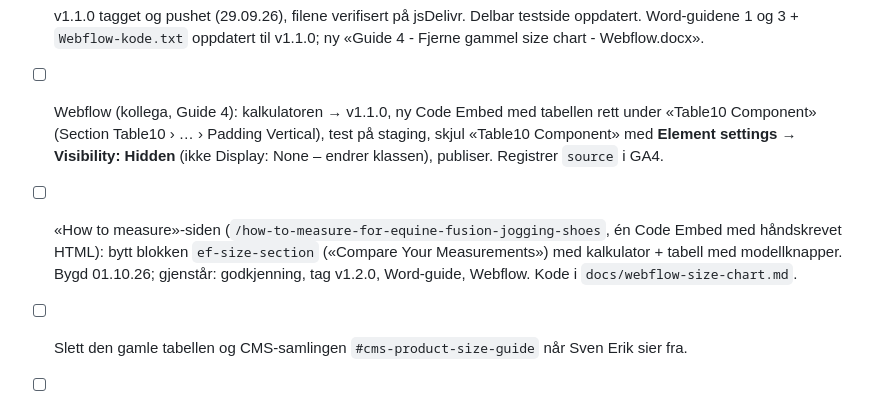
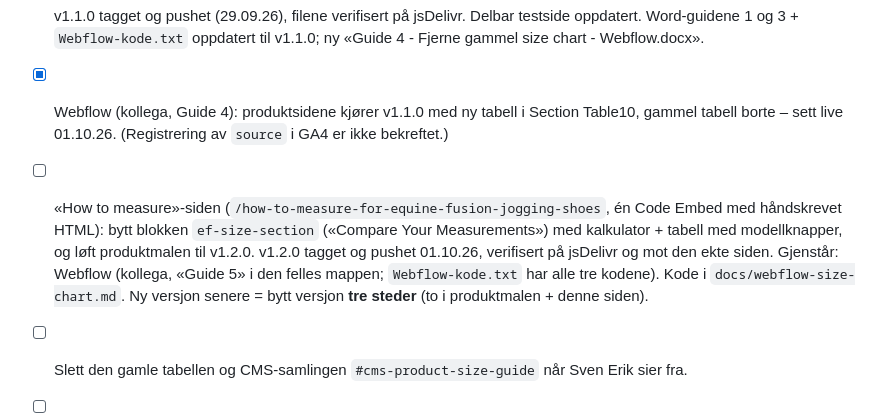
Before and after one commit to EquineFusion/ef-size-guide, a Markdown page: CLAUDE.md, the part around the change. GitHub-like rendering.

```diff
--- a/CLAUDE.md
+++ b/CLAUDE.md
@@ -253,12 +253,13 @@ Excel-filen åpnes via SharePoint (OneDrive) med **AutoSave** – endringer via
 - [x] Size chart-tabell for produktsidene (`chart.js`, fase 0–3 ferdig 29.09.26).
 - [x] v1.1.0 tagget og pushet (29.09.26), filene verifisert på jsDelivr. Delbar testside oppdatert.
       Word-guidene 1 og 3 + `Webflow-kode.txt` oppdatert til v1.1.0; ny «Guide 4 - Fjerne gammel size chart - Webflow.docx».
-- [ ] Webflow (kollega, Guide 4): kalkulatoren → v1.1.0, ny Code Embed med tabellen rett under «Table10 Component»
-      (Section Table10 › … › Padding Vertical), test på staging, skjul «Table10 Component» med **Element settings →
-      Visibility: Hidden** (ikke Display: None – endrer klassen), publiser. Registrer `source` i GA4.
+- [x] Webflow (kollega, Guide 4): produktsidene kjører v1.1.0 med ny tabell i Section Table10, gammel tabell borte –
+      sett live 01.10.26. (Registrering av `source` i GA4 er ikke bekreftet.)
 - [ ] «How to measure»-siden (`/how-to-measure-for-equine-fusion-jogging-shoes`, én Code Embed med håndskrevet HTML):
-      bytt blokken `ef-size-section` («Compare Your Measurements») med kalkulator + tabell med modellknapper.
-      Bygd 01.10.26; gjenstår: godkjenning, tag v1.2.0, Word-guide, Webflow. Kode i `docs/webflow-size-chart.md`.
+      bytt blokken `ef-size-section` («Compare Your Measurements») med kalkulator + tabell med modellknapper,
+      og løft produktmalen til v1.2.0. v1.2.0 tagget og pushet 01.10.26, verifisert på jsDelivr og mot den ekte siden.
+      Gjenstår: Webflow (kollega, «Guide 5» i den felles mappen; `Webflow-kode.txt` har alle tre kodene).
+      Kode i `docs/webflow-size-chart.md`. Ny versjon senere = bytt versjon **tre steder** (to i produktmalen + denne siden).
 - [ ] Slett den gamle tabellen og CMS-samlingen `#cms-product-size-guide` når Sven Erik sier fra.
 - [ ] Steg 2: egen, trolig større toleranse for bildemålinger (fastsettes når metoden er valgt).
 - [ ] Steg 2: velg metode for bildeanalyse.
```
Also changed, not shown: docs/webflow-size-chart.md (+5 -2 lines).
